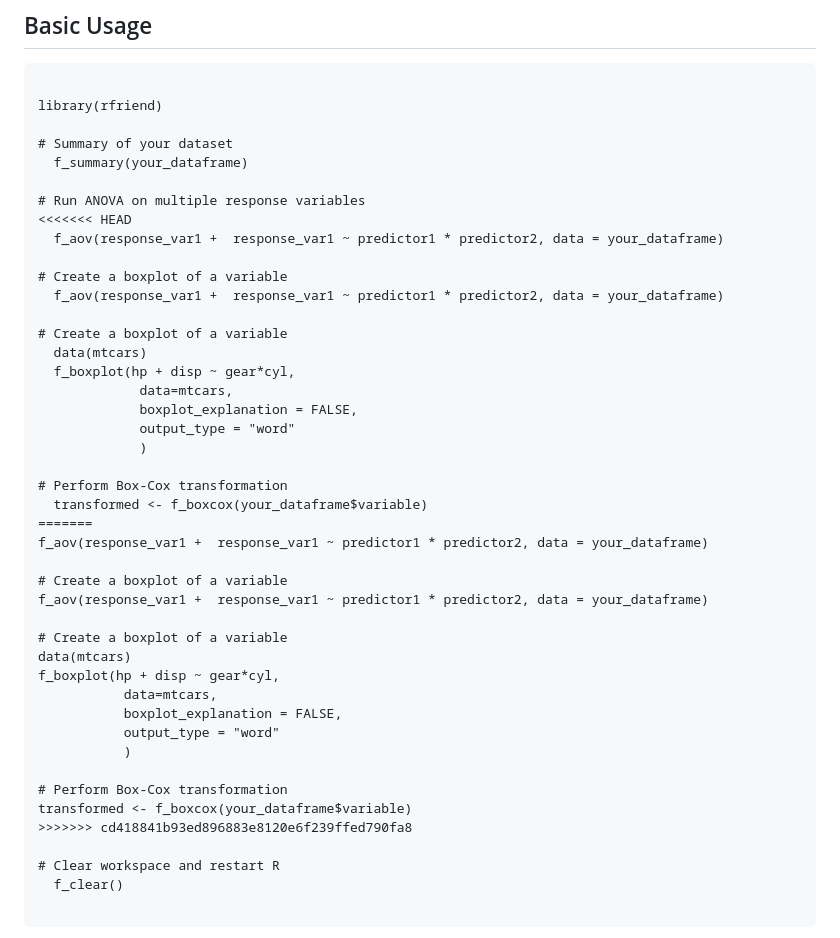
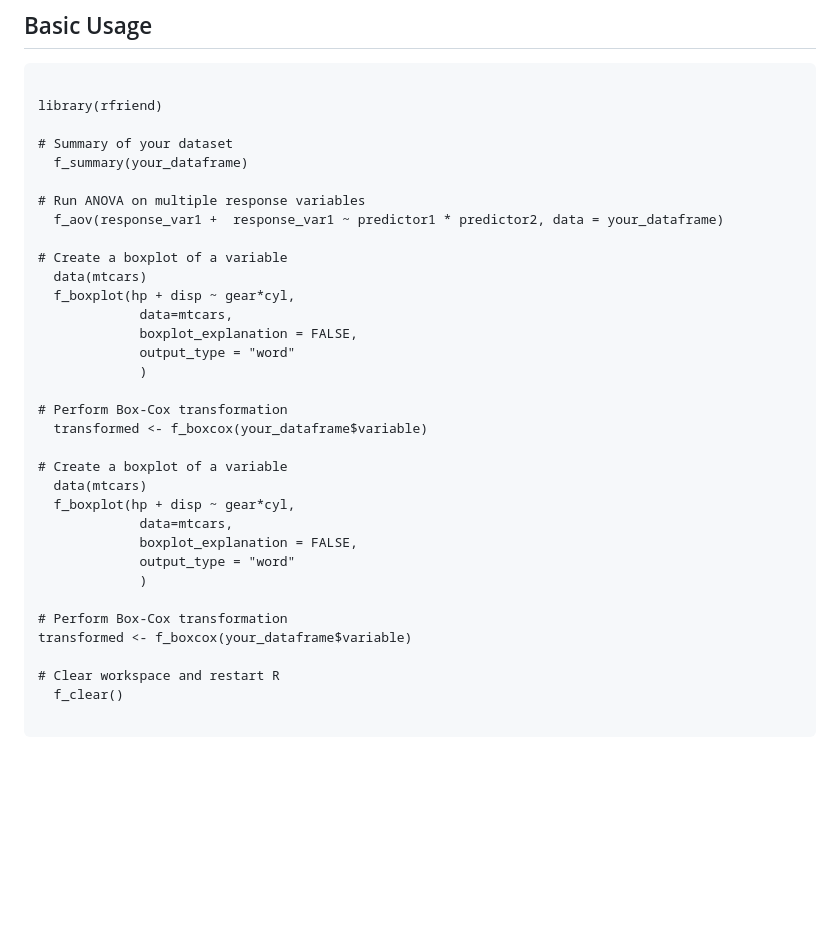
Before and after one commit to delde001/rfriend, a Markdown page: README.md, the part around the change. Rendered like a GitHub page; blank space fills up the shorter version.

Commit message:
Fix example

```diff
--- a/README.md
+++ b/README.md
@@ -69,10 +69,6 @@ library(rfriend)
   f_summary(your_dataframe)
 
 # Run ANOVA on multiple response variables
-<<<<<<< HEAD
-  f_aov(response_var1 +  response_var1 ~ predictor1 * predictor2, data = your_dataframe)
-
-# Create a boxplot of a variable
   f_aov(response_var1 +  response_var1 ~ predictor1 * predictor2, data = your_dataframe)
 
 # Create a boxplot of a variable
@@ -85,23 +81,17 @@ library(rfriend)
 
 # Perform Box-Cox transformation
   transformed <- f_boxcox(your_dataframe$variable)
-=======
-f_aov(response_var1 +  response_var1 ~ predictor1 * predictor2, data = your_dataframe)
 
 # Create a boxplot of a variable
-f_aov(response_var1 +  response_var1 ~ predictor1 * predictor2, data = your_dataframe)
-
-# Create a boxplot of a variable
-data(mtcars)
-f_boxplot(hp + disp ~ gear*cyl,
-           data=mtcars,
-           boxplot_explanation = FALSE,
-           output_type = "word"
-           )
+  data(mtcars)
+  f_boxplot(hp + disp ~ gear*cyl,
+             data=mtcars,
+             boxplot_explanation = FALSE,
+             output_type = "word"
+             )
 
 # Perform Box-Cox transformation
 transformed <- f_boxcox(your_dataframe$variable)
->>>>>>> cd418841b93ed896883e8120e6f239ffed790fa8
 
 # Clear workspace and restart R
   f_clear()
```
